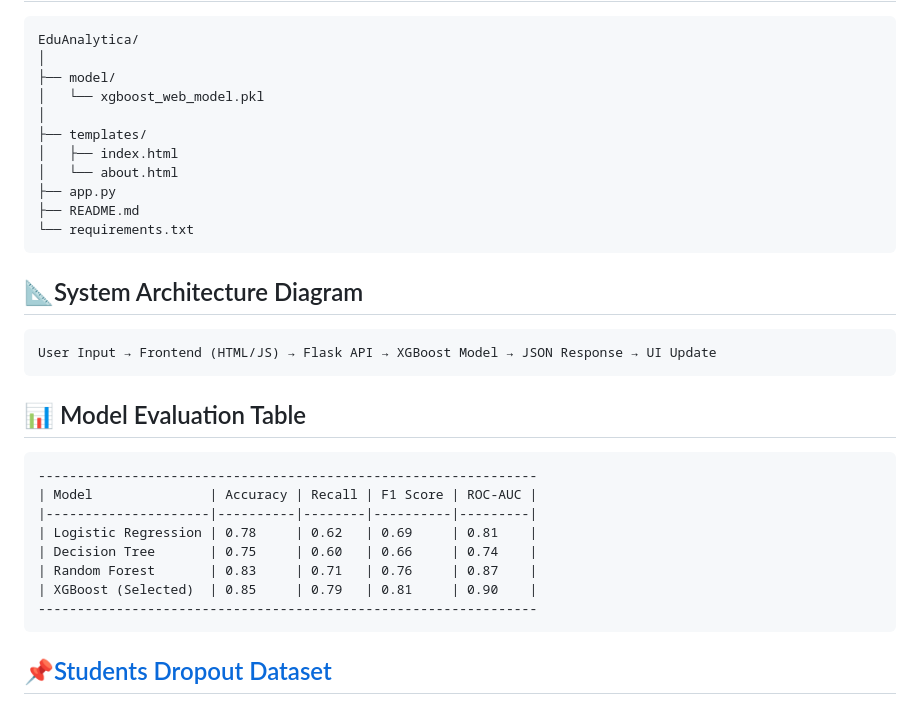
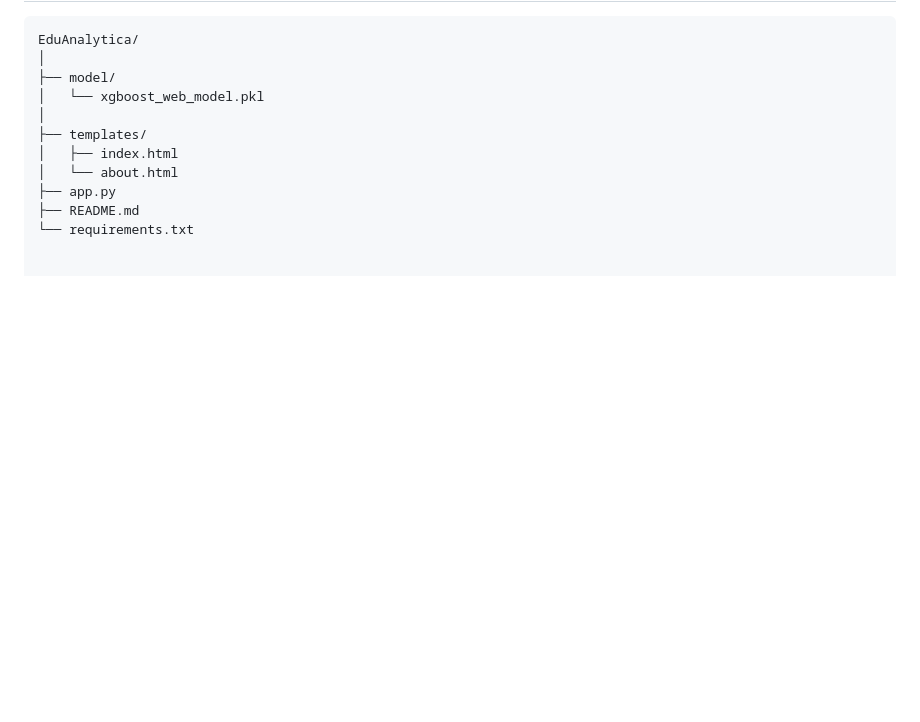
Before and after one commit to vaishnav-source/student-dropout-risk, a Markdown page: README.md, the part around the change. Rendered like a GitHub page; blank space fills up the shorter version.

Commit message:
Remove architecture and evaluation sections from README
Removed sections on system architecture diagram and model evaluation table from README.

````diff
--- a/README.md
+++ b/README.md
@@ -160,20 +160,3 @@ EduAnalytica/
 ├── app.py
 ├── README.md
 └── requirements.txt
-```
-## 📐System Architecture Diagram
-```
-User Input → Frontend (HTML/JS) → Flask API → XGBoost Model → JSON Response → UI Update
-```
-## 📊 Model Evaluation Table
-```
-----------------------------------------------------------------
-| Model               | Accuracy | Recall | F1 Score | ROC-AUC |
-|---------------------|----------|--------|----------|---------|
-| Logistic Regression | 0.78     | 0.62   | 0.69     | 0.81    |
-| Decision Tree       | 0.75     | 0.60   | 0.66     | 0.74    |
-| Random Forest       | 0.83     | 0.71   | 0.76     | 0.87    |
-| XGBoost (Selected)  | 0.85     | 0.79   | 0.81     | 0.90    |
-----------------------------------------------------------------
-```
-## 📌[Students Dropout Dataset](https://www.kaggle.com/datasets/mahwiz/students-dropout-and-academic-success-dataset)
````
